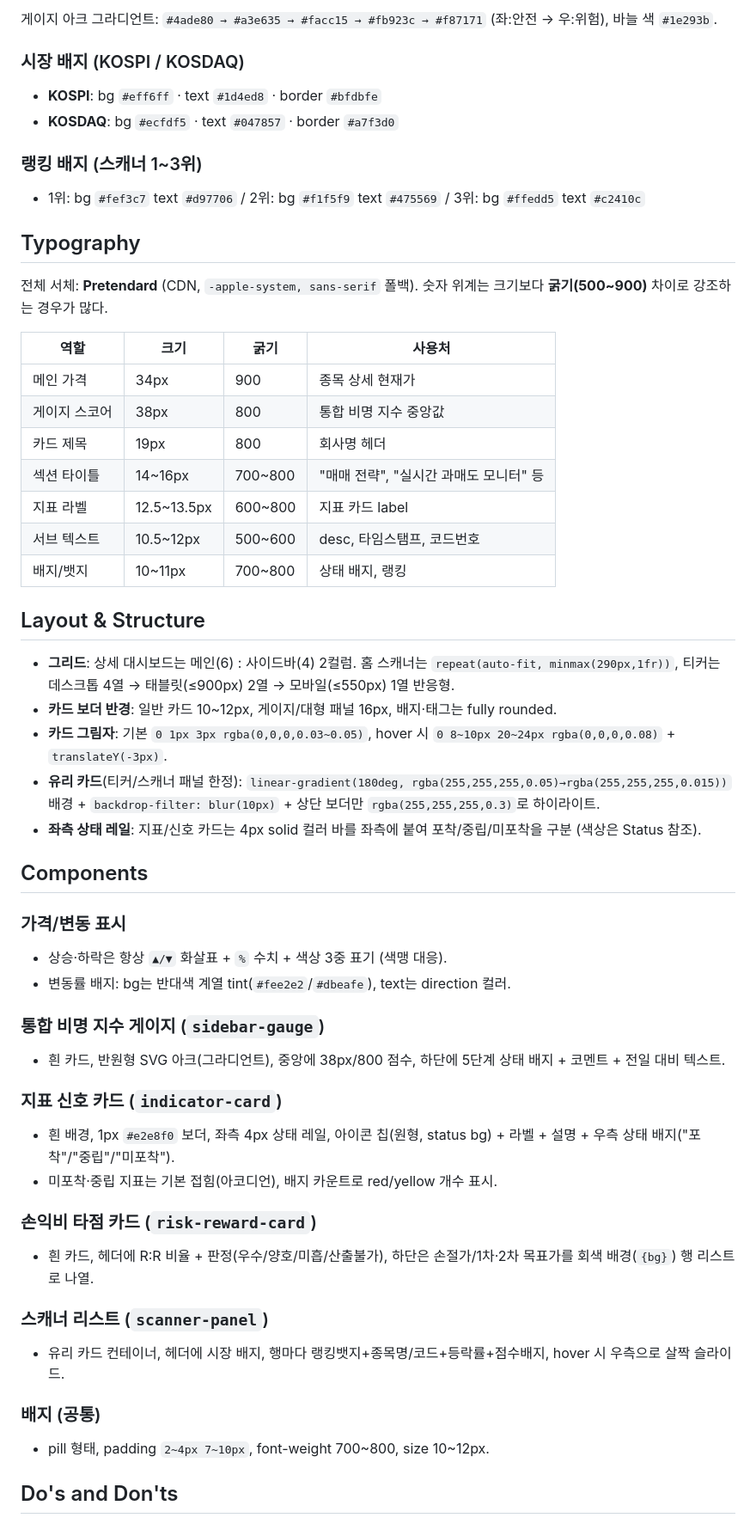
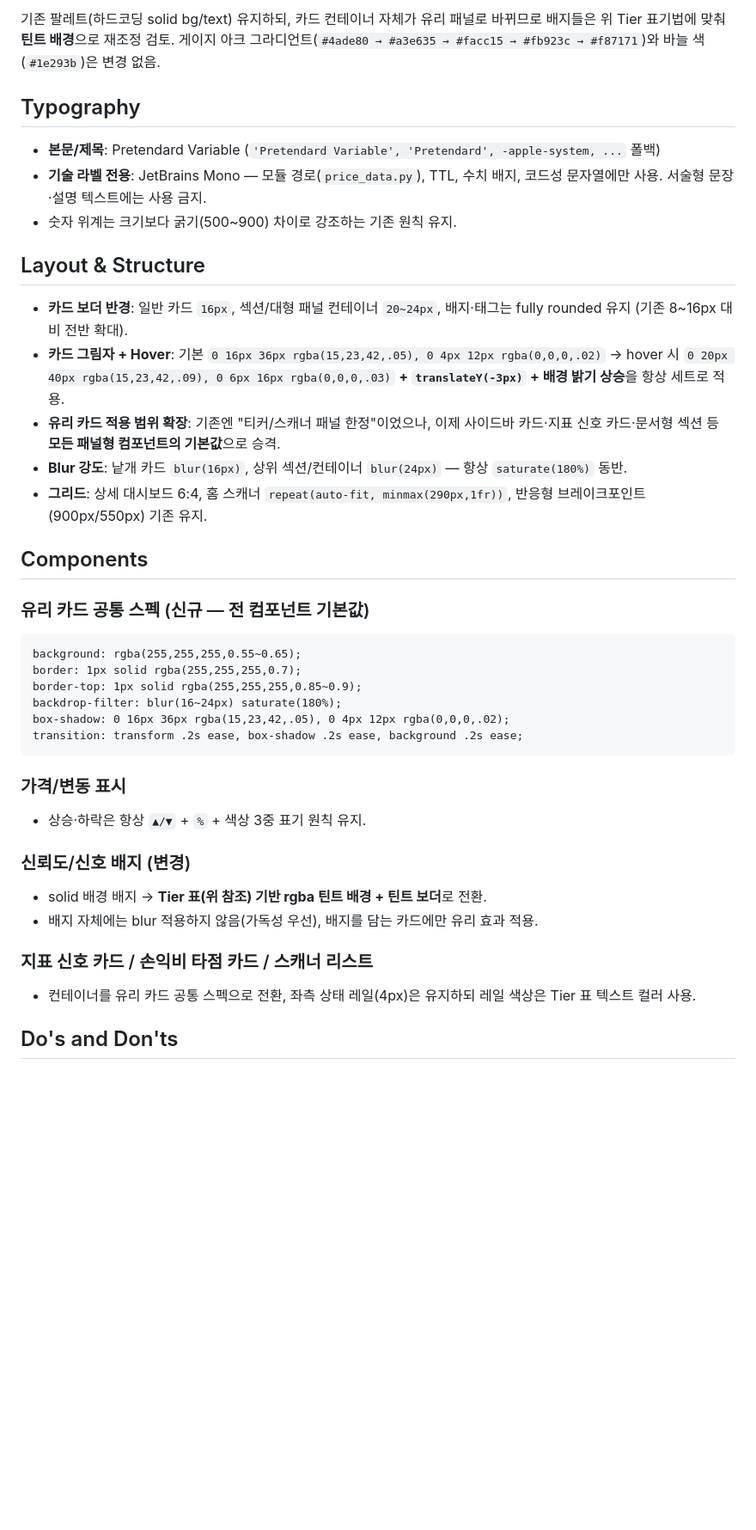
Before and after one commit to jh0764/ant-contra, a Markdown page: DESIGN.md, the part around one of its changes. Shown at 86% size. Rendered like a GitHub page; blank space fills up the shorter version.

Commit message:
DESIGN.md 업데이트

````diff
--- a/DESIGN.md
+++ b/DESIGN.md
@@ -51,64 +57,45 @@
 
-게이지 아크 그라디언트: `#4ade80 → #a3e635 → #facc15 → #fb923c → #f87171` (좌:안전 → 우:위험), 바늘 색 `#1e293b`.
-
-### 시장 배지 (KOSPI / KOSDAQ)
-
-- **KOSPI**: bg `#eff6ff` · text `#1d4ed8` · border `#bfdbfe`
-- **KOSDAQ**: bg `#ecfdf5` · text `#047857` · border `#a7f3d0`
-
-### 랭킹 배지 (스캐너 1~3위)
-
-- 1위: bg `#fef3c7` text `#d97706` / 2위: bg `#f1f5f9` text `#475569` / 3위: bg `#ffedd5` text `#c2410c`
+기존 팔레트(하드코딩 solid bg/text) 유지하되, 카드 컨테이너 자체가 유리 패널로 바뀌므로 배지들은 위 Tier 표기법에 맞춰 **틴트 배경**으로 재조정 검토. 게이지 아크 그라디언트(`#4ade80 → #a3e635 → #facc15 → #fb923c → #f87171`)와 바늘 색(`#1e293b`)은 변경 없음.
 
 ## Typography
 
-전체 서체: **Pretendard** (CDN, `-apple-system, sans-serif` 폴백). 숫자 위계는 크기보다 **굵기(500~900)** 차이로 강조하는 경우가 많다.
-
-| 역할          | 크기        | 굵기    | 사용처                                 |
-| ------------- | ----------- | ------- | -------------------------------------- |
-| 메인 가격     | 34px        | 900     | 종목 상세 현재가                       |
-| 게이지 스코어 | 38px        | 800     | 통합 비명 지수 중앙값                  |
-| 카드 제목     | 19px        | 800     | 회사명 헤더                            |
-| 섹션 타이틀   | 14~16px     | 700~800 | "매매 전략", "실시간 과매도 모니터" 등 |
-| 지표 라벨     | 12.5~13.5px | 600~800 | 지표 카드 label                        |
-| 서브 텍스트   | 10.5~12px   | 500~600 | desc, 타임스탬프, 코드번호             |
-| 배지/뱃지     | 10~11px     | 700~800 | 상태 배지, 랭킹                        |
+- **본문/제목**: Pretendard Variable (`'Pretendard Variable', 'Pretendard', -apple-system, ...` 폴백)
+- **기술 라벨 전용**: JetBrains Mono — 모듈 경로(`price_data.py`), TTL, 수치 배지, 코드성 문자열에만 사용. 서술형 문장·설명 텍스트에는 사용 금지.
+- 숫자 위계는 크기보다 굵기(500~900) 차이로 강조하는 기존 원칙 유지.
 
 ## Layout & Structure
 
-- **그리드**: 상세 대시보드는 메인(6) : 사이드바(4) 2컬럼. 홈 스캐너는 `repeat(auto-fit, minmax(290px,1fr))`, 티커는 데스크톱 4열 → 태블릿(≤900px) 2열 → 모바일(≤550px) 1열 반응형.
-- **카드 보더 반경**: 일반 카드 10~12px, 게이지/대형 패널 16px, 배지·태그는 fully rounded.
-- **카드 그림자**: 기본 `0 1px 3px rgba(0,0,0,0.03~0.05)`, hover 시 `0 8~10px 20~24px rgba(0,0,0,0.08)` + `translateY(-3px)`.
-- **유리 카드**(티커/스캐너 패널 한정): `linear-gradient(180deg, rgba(255,255,255,0.05)→rgba(255,255,255,0.015))` 배경 + `backdrop-filter: blur(10px)` + 상단 보더만 `rgba(255,255,255,0.3)`로 하이라이트.
-- **좌측 상태 레일**: 지표/신호 카드는 4px solid 컬러 바를 좌측에 붙여 포착/중립/미포착을 구분 (색상은 Status 참조).
+- **카드 보더 반경**: 일반 카드 `16px`, 섹션/대형 패널 컨테이너 `20~24px`, 배지·태그는 fully rounded 유지 (기존 8~16px 대비 전반 확대).
+- **카드 그림자 + Hover**: 기본 `0 16px 36px rgba(15,23,42,.05), 0 4px 12px rgba(0,0,0,.02)` → hover 시 `0 20px 40px rgba(15,23,42,.09), 0 6px 16px rgba(0,0,0,.03)` **+ `translateY(-3px)` + 배경 밝기 상승**을 항상 세트로 적용.
+- **유리 카드 적용 범위 확장**: 기존엔 "티커/스캐너 패널 한정"이었으나, 이제 사이드바 카드·지표 신호 카드·문서형 섹션 등 **모든 패널형 컴포넌트의 기본값**으로 승격.
+- **Blur 강도**: 낱개 카드 `blur(16px)`, 상위 섹션/컨테이너 `blur(24px)` — 항상 `saturate(180%)` 동반.
+- **그리드**: 상세 대시보드 6:4, 홈 스캐너 `repeat(auto-fit, minmax(290px,1fr))`, 반응형 브레이크포인트(900px/550px) 기존 유지.
 
 ## Components
 
+### 유리 카드 공통 스펙 (신규 — 전 컴포넌트 기본값)
+
+```
+background: rgba(255,255,255,0.55~0.65);
+border: 1px solid rgba(255,255,255,0.7);
+border-top: 1px solid rgba(255,255,255,0.85~0.9);
+backdrop-filter: blur(16~24px) saturate(180%);
+box-shadow: 0 16px 36px rgba(15,23,42,.05), 0 4px 12px rgba(0,0,0,.02);
+transition: transform .2s ease, box-shadow .2s ease, background .2s ease;
+```
+
 ### 가격/변동 표시
 
-- 상승·하락은 항상 `▲/▼` 화살표 + `%` 수치 + 색상 3중 표기 (색맹 대응).
-- 변동률 배지: bg는 반대색 계열 tint(`#fee2e2`/`#dbeafe`), text는 direction 컬러.
+- 상승·하락은 항상 `▲/▼` + `%` + 색상 3중 표기 원칙 유지.
 
-### 통합 비명 지수 게이지 (`sidebar-gauge`)
+### 신뢰도/신호 배지 (변경)
 
-- 흰 카드, 반원형 SVG 아크(그라디언트), 중앙에 38px/800 점수, 하단에 5단계 상태 배지 + 코멘트 + 전일 대비 텍스트.
+- solid 배경 배지 → **Tier 표(위 참조) 기반 rgba 틴트 배경 + 틴트 보더**로 전환.
+- 배지 자체에는 blur 적용하지 않음(가독성 우선), 배지를 담는 카드에만 유리 효과 적용.
 
-### 지표 신호 카드 (`indicator-card`)
+### 지표 신호 카드 / 손익비 타점 카드 / 스캐너 리스트
 
-- 흰 배경, 1px `#e2e8f0` 보더, 좌측 4px 상태 레일, 아이콘 칩(원형, status bg) + 라벨 + 설명 + 우측 상태 배지("포착"/"중립"/"미포착").
-- 미포착·중립 지표는 기본 접힘(아코디언), 배지 카운트로 red/yellow 개수 표시.
-
-### 손익비 타점 카드 (`risk-reward-card`)
-
-- 흰 카드, 헤더에 R:R 비율 + 판정(우수/양호/미흡/산출불가), 하단은 손절가/1차·2차 목표가를 회색 배경(`{bg}`) 행 리스트로 나열.
-
-### 스캐너 리스트 (`scanner-panel`)
-
-- 유리 카드 컨테이너, 헤더에 시장 배지, 행마다 랭킹뱃지+종목명/코드+등락률+점수배지, hover 시 우측으로 살짝 슬라이드.
-
-### 배지 (공통)
-
-- pill 형태, padding `2~4px 7~10px`, font-weight 700~800, size 10~12px.
+- 컨테이너를 유리 카드 공통 스펙으로 전환, 좌측 상태 레일(4px)은 유지하되 레일 색상은 Tier 표 텍스트 컬러 사용.
 
 ## Do's and Don'ts
 
````
Also changed, not shown: other parts of DESIGN.md (+46 -38 lines).
